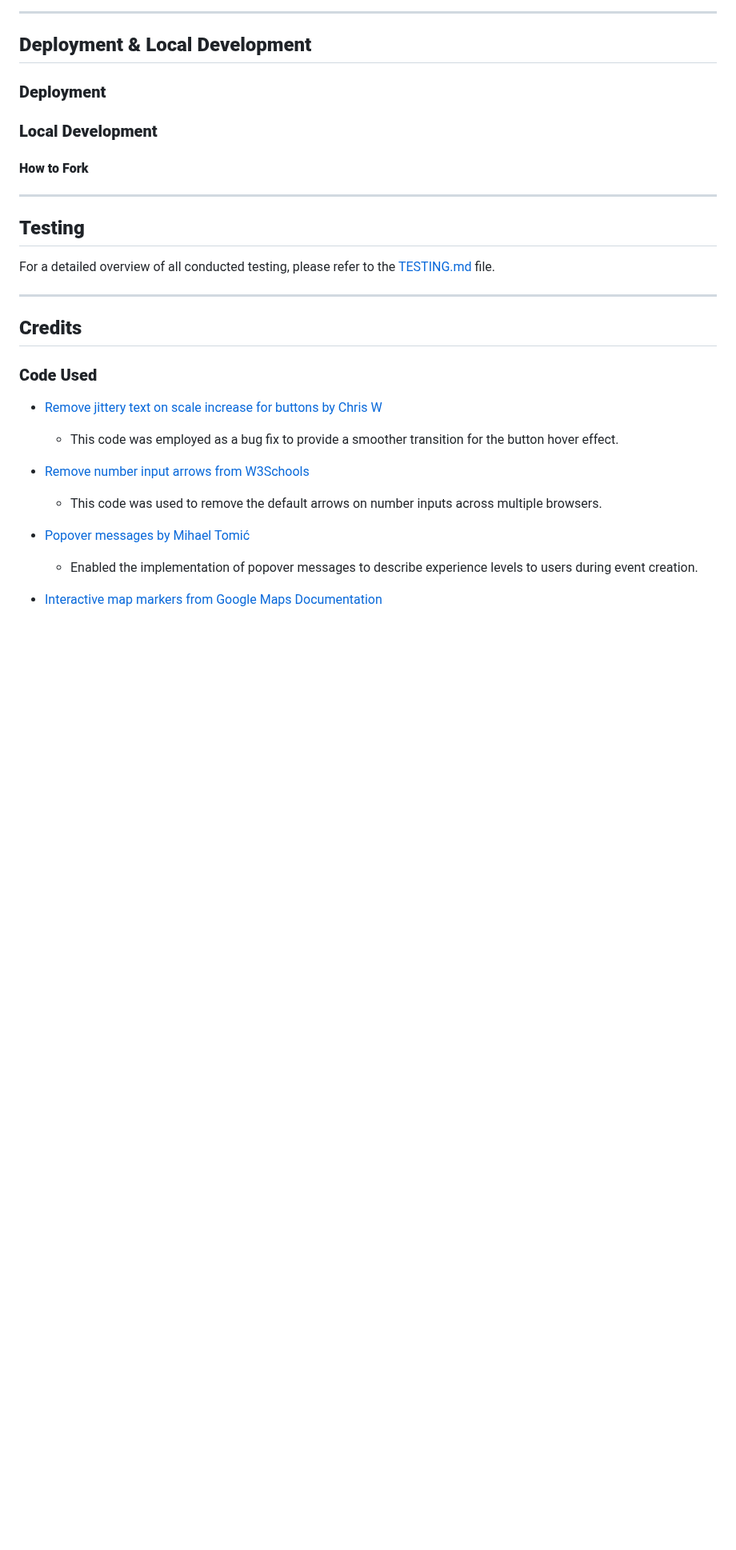
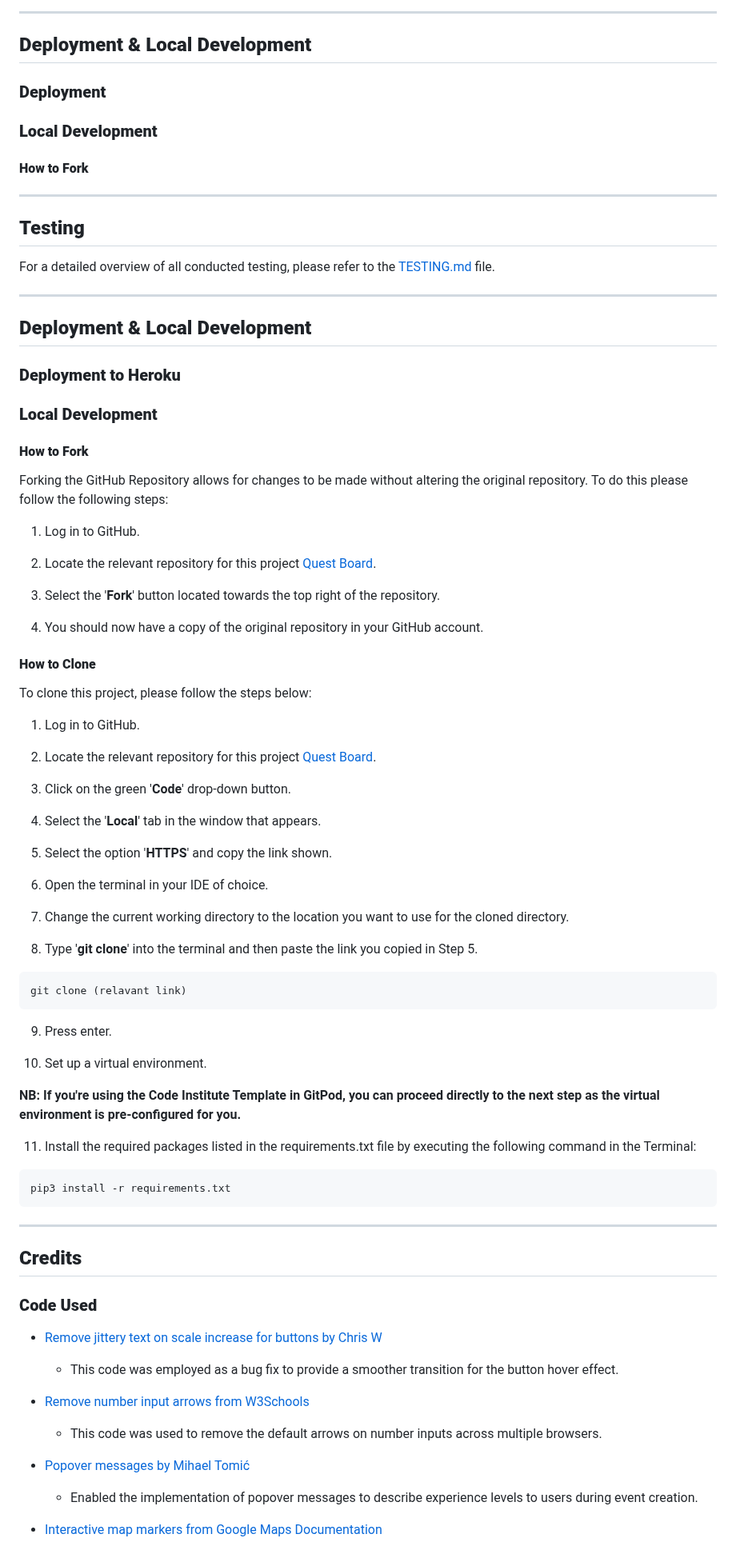
Before and after one commit to AndyWright360/Quest_Board, a Markdown page: README.md, the part around the change. Shown at 80% size. Rendered like a GitHub page; blank space fills up the shorter version.

Commit message:
docs: add local deployment content to README.md

````diff
--- a/README.md
+++ b/README.md
@@ -798,6 +798,62 @@ For a detailed overview of all conducted testing, please refer to the [TESTING.m
 
 ---
 
+## **Deployment & Local Development**
+
+### **Deployment to Heroku**
+
+### **Local Development**
+
+#### **How to Fork**
+
+Forking the GitHub Repository allows for changes to be made without altering the original repository. To do this please follow the following steps:
+
+1. Log in to GitHub.
+
+2. Locate the relevant repository for this project [Quest Board](https://github.com/AndyWright360/Quest_Board).
+
+3. Select the '**Fork**' button located towards the top right of the repository.
+
+4. You should now have a copy of the original repository in your GitHub account.
+
+#### **How to Clone**
+
+To clone this project, please follow the steps below:
+
+1. Log in to GitHub.
+
+2. Locate the relevant repository for this project [Quest Board](https://github.com/AndyWright360/Quest_Board).
+
+3. Click on the green '**Code**' drop-down button.
+
+4. Select the '**Local**' tab in the window that appears.
+
+5. Select the option '**HTTPS**' and copy the link shown.
+
+6. Open the terminal in your IDE of choice.
+
+7. Change the current working directory to the location you want to use for the cloned directory.
+
+8. Type '**git clone**' into the terminal and then paste the link you copied in Step 5.
+
+```bash
+git clone (relavant link)
+```
+
+9. Press enter.
+
+10. Set up a virtual environment.
+
+**NB: If you're using the Code Institute Template in GitPod, you can proceed directly to the next step as the virtual environment is pre-configured for you.**
+
+11. Install the required packages listed in the requirements.txt file by executing the following command in the Terminal:
+
+```bash
+pip3 install -r requirements.txt
+```
+
+---
+
 ## **Credits**
 
 ### **Code Used**
````
